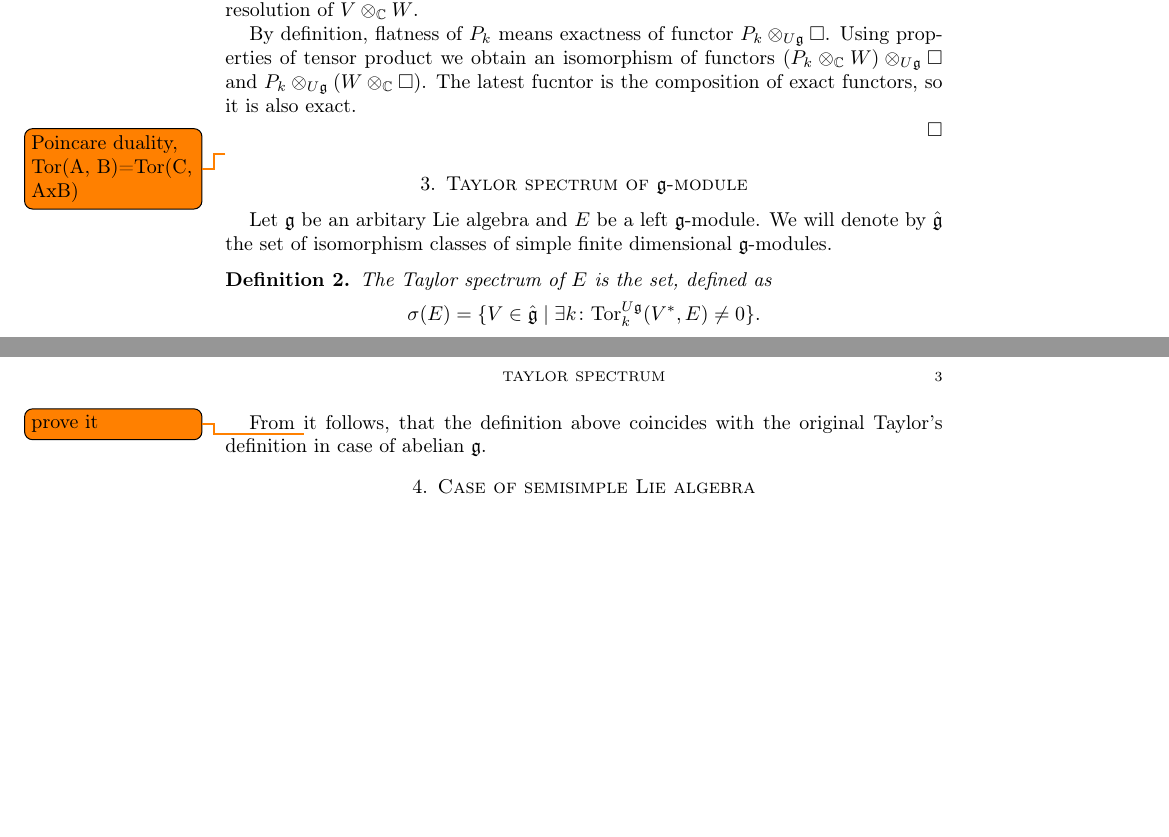
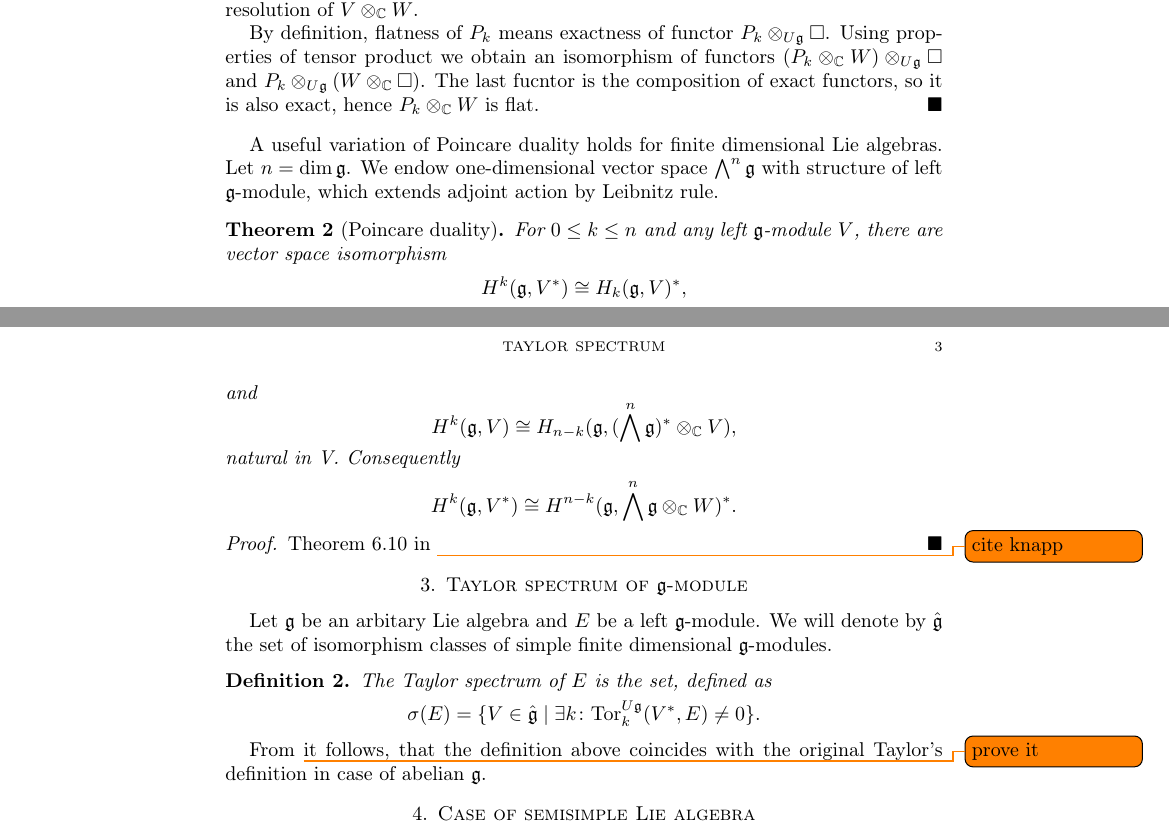
Before and after one commit to bilichboris/Lie_Taylor_sp, a LaTeX paper (tex/main.tex, which reads tex/preliminaries.tex): two parts of pages 2 and 3 of 3, joined at a grey line, cut so that both start at the same text, the shorter picture padded with empty space. Compiled offline with pdfLaTeX.

Commit message:
Finished section Preliminaries.

```diff
--- a/tex/main.tex
+++ b/tex/main.tex
@@ -23,7 +23,7 @@
 \newtheorem{corollary}{Corollary}[theorem]
 \newtheorem*{remark}{Remark}
 \newtheorem{definition}{Definition}
-
+\renewcommand{\qedsymbol}{$\blacksquare$}
 
 \newcommand{\cmpl}{\mathbb{C}}
 \newcommand{\lieg}{\mathfrak{g}}
--- a/tex/preliminaries.tex
+++ b/tex/preliminaries.tex
@@ -106,9 +106,28 @@ The following fact about homology will be used in the text.
 
     By definition, flatness of $P_k$ means exactness of functor $P_k\otimes_{U\lieg}\square$. Using
     properties of tensor product we obtain an isomorphism of functors $(P_k\otimes_\CC W)
-    \otimes_{U\lieg} \square$ and $P_k\otimes_{U\lieg} (W \otimes_\CC \square)$. The latest fucntor
-    is the composition of exact functors, so it is also exact.
+    \otimes_{U\lieg} \square$ and $P_k\otimes_{U\lieg} (W \otimes_\CC \square)$. The last fucntor
+    is the composition of exact functors, so it is also exact, hence $P_k\otimes_\CC W$ is flat.
+\end{proof}
 
+A useful variation of Poincare duality holds for finite dimensional Lie algebras. Let $n = \dim
+\lieg$. We endow one-dimensional vector space $\bigwedge^n \lieg$
+with structure of left $\lieg$-module, which extends adjoint action by Leibnitz rule.
 
+\begin{theorem}[Poincare duality]
+    For $0 \leq k \leq n$ and any left $\lieg$-module $V$, there are vector space isomorphism
+    \[
+        H^k(\lieg, V^*) \cong H_k(\lieg, V)^*,
+    \]
+    and
+    \[
+        H^k(\lieg, V) \cong H_{n - k}(\lieg, (\bigwedge^n \lieg)^*\otimes_\cmpl V),
+    \]
+    natural in V. Consequently
+    \[
+        H^k(\lieg, V^*) \cong H^{n - k}(\lieg,  \bigwedge^n \lieg\otimes_\cmpl W)^*.
+    \]
+\end{theorem}
+\begin{proof}
+    Theorem 6.10 in \todo{cite knapp}
 \end{proof}
-\todo{Poincare duality, Tor(A, B)=Tor(C, AxB)}
```
Also changed, not shown: tex/main.pdf, tex/preliminaries.tex (2 more changed lines).
